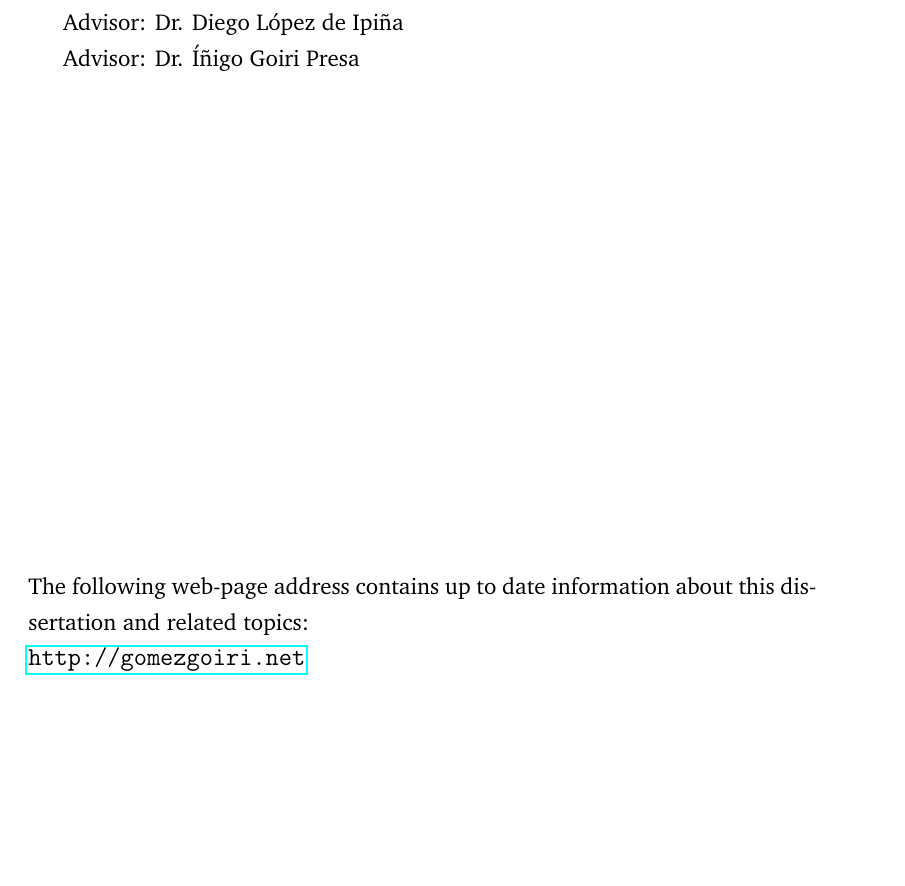
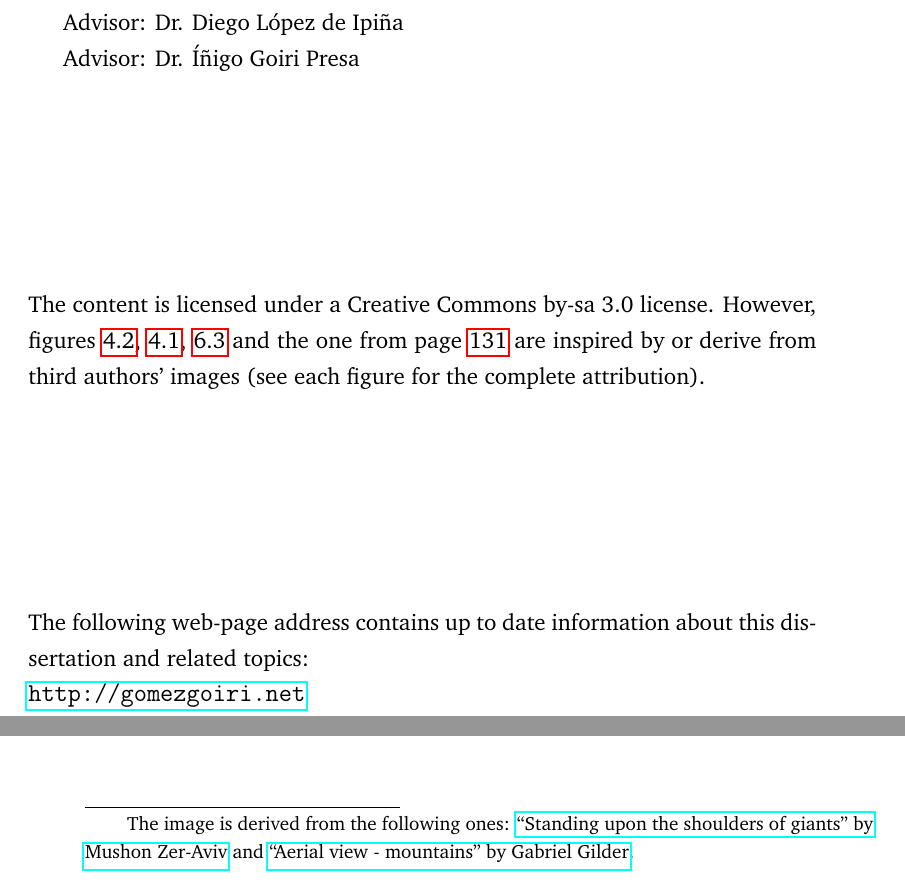
Before and after one commit to gomezgoiri/dissertation, a LaTeX thesis (dissertation.tex, which reads 0_frontmatter/title_back.tex, 7_conclusion/4_finalremarks.tex): part of page 4 of 182 before the commit and two parts of pages 4 and 157 of 182 after it, the two joined at a grey line, cut so that both start at the same text, the shorter picture padded with empty space. Compiled offline with pdfLaTeX.

Commit message:
Adding "Creative Commons" license and first author attributions

```diff
--- a/0_frontmatter/title_back.tex
+++ b/0_frontmatter/title_back.tex
@@ -24,8 +24,14 @@ Advisor: \Advisor
 Advisor: \Advisortwo
 
 
+\vfill
 
-\vfill
+
+\noindent
+%All rights of images are reserved by the original owners*, the rest of the content...
+The content is licensed under a Creative Commons by-sa 3.0 license.
+However, figures \ref{fig:tsc_resources}, \ref{fig:new_model}, \ref{fig:activation_rules} and the one from page \pageref{fig:shouldersOfGiants} are inspired by or derive from third authors' images
+(see each figure for the complete attribution).
 
 \vfill
 
--- a/7_conclusion/4_finalremarks.tex
+++ b/7_conclusion/4_finalremarks.tex
@@ -13,7 +13,13 @@ But the evolution of this idea would not have been possible without other resear
 % Cura de humildad diciendo lo que querrias haber conseguido
 In the same way, I hope that this thesis will contribute or inspire at some degree to the scientific community.
 
-\bigskip
+\let\thefootnote\relax\footnote{
+The image is derived from the following ones: \href{http://www.flickr.com/photos/mushon/282287572/}{``Standing upon the shoulders of giants'' by Mushon Zer-Aviv}
+and
+\href{http://www.flickr.com/photos/futurefashion/130994094/}{``Aerial view - mountains'' by Gabriel Gilder}.
+}
+
+%\bigskip
 
 % http://en.wikipedia.org/wiki/Standing_on_the_shoulders_of_giants
 % Adaptado de:
```
Also changed, not shown: Latex/Classes/PhDthesisPSnPDF.cls (+1 -0 lines).
